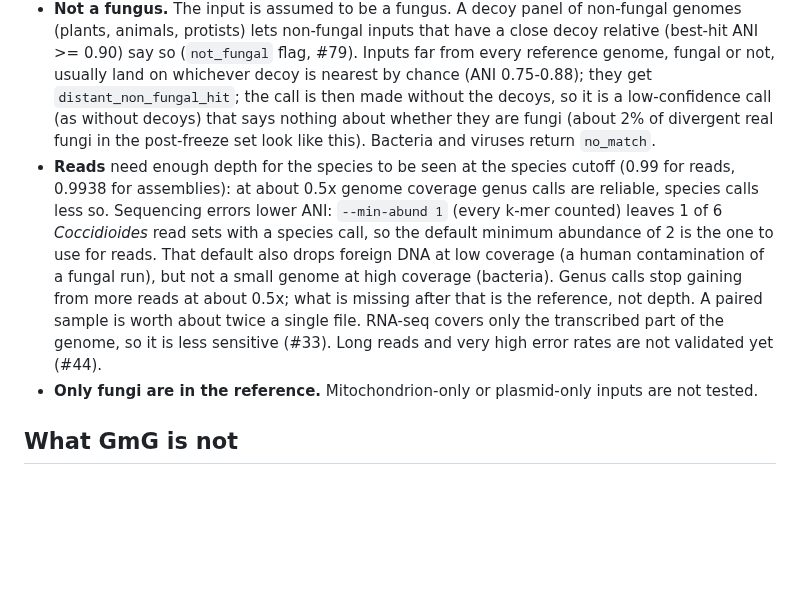
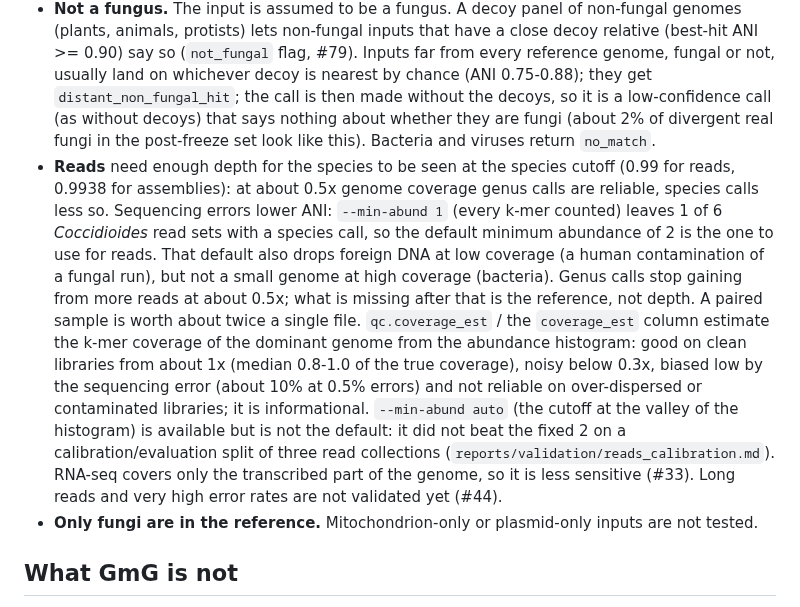
Before and after one commit to stajichlab/GmG, a Markdown page: docs/limitations.md, the part around the change. GitHub-like rendering; blank space fills up the shorter version.

```diff
--- a/docs/limitations.md
+++ b/docs/limitations.md
@@ -42,7 +42,7 @@ Precision is the share of calls made that are correct; "called" is the share of
 * **Small, fragmented or partial inputs** (N50 under 10 kb, fewer than 100 hashes) often get no call; this is correct but says nothing about the organism. QC flags `fragmented`, `few_hashes`, `short_genome`, `long_genome`, `high_N` say why.
 * **Mixtures.** GmG returns one lineage. A contaminant that has close relatives in the reference can win the call; a mixture flag was tried and rejected (6% false positives at ~50% sensitivity). GmG does not separate the parts of a metagenome (#31).
 * **Not a fungus.** The input is assumed to be a fungus. A decoy panel of non-fungal genomes (plants, animals, protists) lets non-fungal inputs that have a close decoy relative (best-hit ANI >= 0.90) say so (`not_fungal` flag, #79). Inputs far from every reference genome, fungal or not, usually land on whichever decoy is nearest by chance (ANI 0.75-0.88); they get `distant_non_fungal_hit`; the call is then made without the decoys, so it is a low-confidence call (as without decoys) that says nothing about whether they are fungi (about 2% of divergent real fungi in the post-freeze set look like this). Bacteria and viruses return `no_match`.
-* **Reads** need enough depth for the species to be seen at the species cutoff (0.99 for reads, 0.9938 for assemblies): at about 0.5x genome coverage genus calls are reliable, species calls less so. Sequencing errors lower ANI: `--min-abund 1` (every k-mer counted) leaves 1 of 6 *Coccidioides* read sets with a species call, so the default minimum abundance of 2 is the one to use for reads. That default also drops foreign DNA at low coverage (a human contamination of a fungal run), but not a small genome at high coverage (bacteria). Genus calls stop gaining from more reads at about 0.5x; what is missing after that is the reference, not depth. A paired sample is worth about twice a single file. RNA-seq covers only the transcribed part of the genome, so it is less sensitive (#33). Long reads and very high error rates are not validated yet (#44).
+* **Reads** need enough depth for the species to be seen at the species cutoff (0.99 for reads, 0.9938 for assemblies): at about 0.5x genome coverage genus calls are reliable, species calls less so. Sequencing errors lower ANI: `--min-abund 1` (every k-mer counted) leaves 1 of 6 *Coccidioides* read sets with a species call, so the default minimum abundance of 2 is the one to use for reads. That default also drops foreign DNA at low coverage (a human contamination of a fungal run), but not a small genome at high coverage (bacteria). Genus calls stop gaining from more reads at about 0.5x; what is missing after that is the reference, not depth. A paired sample is worth about twice a single file. `qc.coverage_est` / the `coverage_est` column estimate the k-mer coverage of the dominant genome from the abundance histogram: good on clean libraries from about 1x (median 0.8-1.0 of the true coverage), noisy below 0.3x, biased low by the sequencing error (about 10% at 0.5% errors) and not reliable on over-dispersed or contaminated libraries; it is informational. `--min-abund auto` (the cutoff at the valley of the histogram) is available but is not the default: it did not beat the fixed 2 on a calibration/evaluation split of three read collections (`reports/validation/reads_calibration.md`). RNA-seq covers only the transcribed part of the genome, so it is less sensitive (#33). Long reads and very high error rates are not validated yet (#44).
 * **Only fungi are in the reference.** Mitochondrion-only or plasmid-only inputs are not tested.
 
 ## What GmG is not
```
Also changed, not shown: reports/validation/README.md (+2 -0 lines), reports/validation/reads_calibration.md (added, +128 -0 lines).
